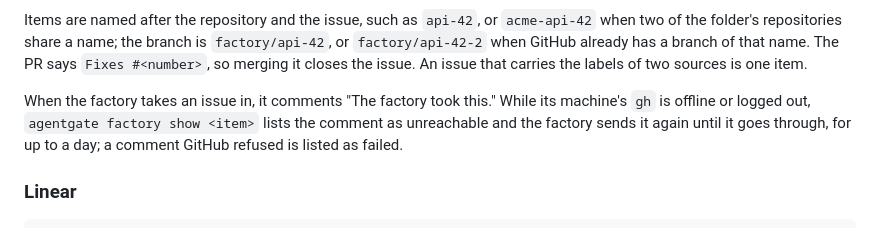
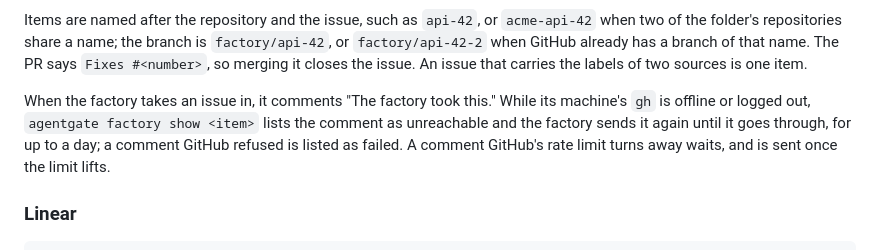
Before and after one commit to HansKristoffer/agentgate, a Markdown page: docs/user/factory.md, the part around the change. GitHub-like rendering.

```diff
--- a/docs/user/factory.md
+++ b/docs/user/factory.md
@@ -256,7 +256,7 @@ The factory polls every source every 2 minutes, and backs off while one fails. A
 
 Items are named after the repository and the issue, such as `api-42`, or `acme-api-42` when two of the folder's repositories share a name; the branch is `factory/api-42`, or `factory/api-42-2` when GitHub already has a branch of that name. The PR says `Fixes #<number>`, so merging it closes the issue. An issue that carries the labels of two sources is one item.
 
-When the factory takes an issue in, it comments "The factory took this." While its machine's `gh` is offline or logged out, `agentgate factory show <item>` lists the comment as unreachable and the factory sends it again until it goes through, for up to a day; a comment GitHub refused is listed as failed.
+When the factory takes an issue in, it comments "The factory took this." While its machine's `gh` is offline or logged out, `agentgate factory show <item>` lists the comment as unreachable and the factory sends it again until it goes through, for up to a day; a comment GitHub refused is listed as failed. A comment GitHub's rate limit turns away waits, and is sent once the limit lifts.
 
 ### Linear
 
```
Also changed, not shown: docs/internals/relay.md (+3 -1 lines).
